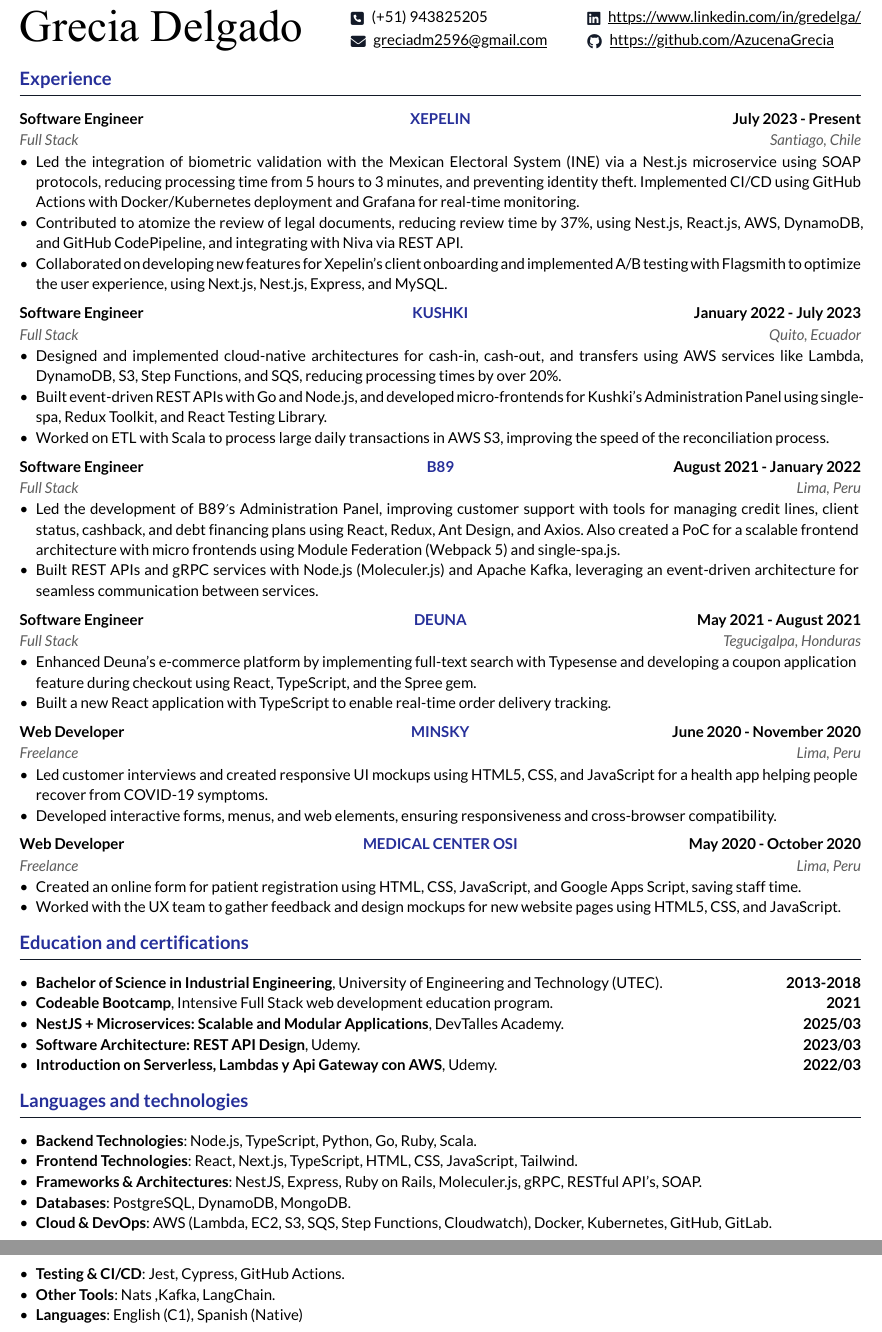
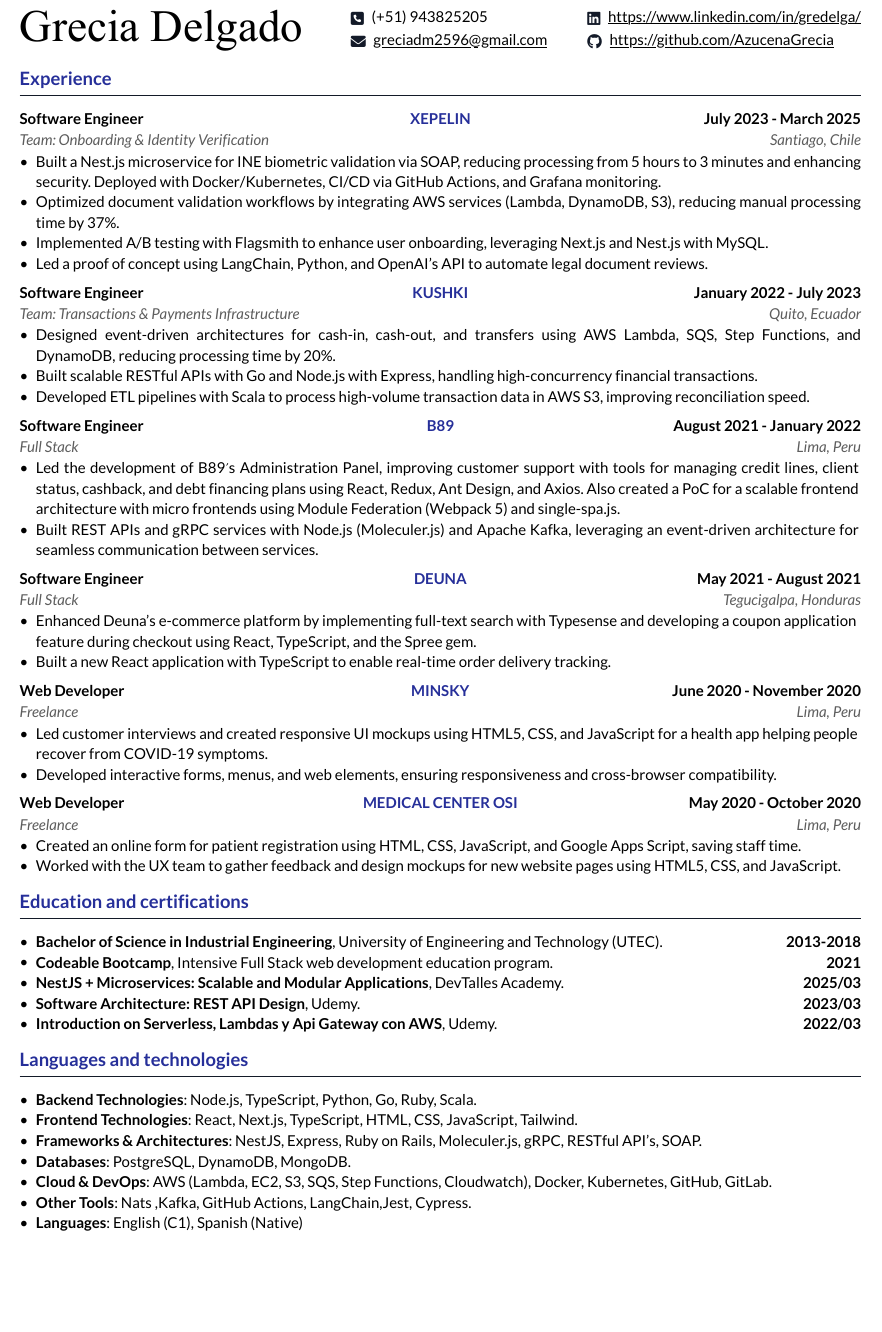
Before and after one commit to AzucenaGrecia/Typst-Resume, a Typst document (personal-cv/cv.typ): two parts of pages 1 and 2 of 2 before the commit and part of the page after it, the two joined at a grey line, cut so that both start at the same text, the shorter picture padded with empty space. The pictures show the PDF file personal-cv/cv.pdf that the author committed with the source.

Commit message:
Add changes

```diff
--- a/personal-cv/cv.typ
+++ b/personal-cv/cv.typ
@@ -20,13 +20,14 @@
   company: [XEPELIN],
   company-link: "https://xepelin.com/",
   title: [Software Engineer],
-  subtitle: [Full Stack],
-  date-range: [July 2023 - Present],
+  subtitle: [Team: Onboarding & Identity Verification],
+  date-range: [July 2023 - March 2025],
   location: [Santiago, Chile],
   items: (
-  [Led the integration of biometric validation with the Mexican Electoral System (INE) via a Nest.js microservice using SOAP protocols, reducing processing time from 5 hours to 3 minutes, and preventing identity theft. Implemented CI/CD using GitHub Actions with Docker/Kubernetes deployment and Grafana for real-time monitoring.],
-  [Contributed to atomize the review of legal documents, reducing review time by 37%, using Nest.js, React.js, AWS, DynamoDB, and GitHub CodePipeline, and integrating with Niva via REST API.],
-  [Collaborated on developing new features for Xepelin's client onboarding and implemented A/B testing with Flagsmith to optimize the user experience, using Next.js, Nest.js, Express, and MySQL.],
+  [Built a Nest.js microservice for INE biometric validation via SOAP, reducing processing from 5 hours to 3 minutes and enhancing security. Deployed with Docker/Kubernetes, CI/CD via GitHub Actions, and Grafana monitoring.],
+  [Optimized document validation workflows by integrating AWS services (Lambda, DynamoDB, S3), reducing manual processing time by 37%.],
+  [Implemented A/B testing with Flagsmith to enhance user onboarding, leveraging Next.js and Nest.js with MySQL.],
+  [Led a proof of concept using LangChain, Python, and OpenAI’s API to automate legal document reviews.],
   ),
 )
 
@@ -34,13 +35,13 @@
   company: [KUSHKI],
   company-link: "https://www.kushkipagos.com/en",
   title: [Software Engineer],
-  subtitle: [Full Stack],
+  subtitle: [Team: Transactions & Payments Infrastructure],
   date-range: [January 2022 - July 2023],
   location: [Quito, Ecuador],
   items: (
-    [Designed and implemented cloud-native architectures for cash-in, cash-out, and transfers using AWS services like Lambda, DynamoDB, S3, Step Functions, and SQS, reducing processing times by over 20%.],
-    [Built event-driven REST APIs with Go and Node.js, and developed micro-frontends for Kushki's Administration Panel using single-spa, Redux Toolkit, and React Testing Library.],
-    [Worked on ETL with Scala to process large daily transactions in AWS S3, improving the speed of the reconciliation process.],
+    [Designed event-driven architectures for cash-in, cash-out, and transfers using AWS Lambda, SQS, Step Functions, and DynamoDB, reducing processing time by 20%.],
+    [Built scalable RESTful APIs with Go and Node.js with Express, handling high-concurrency financial transactions.],
+    [Developed ETL pipelines with Scala to process high-volume transaction data in AWS S3, improving reconciliation speed.],
     ),
 )
 
@@ -114,6 +115,5 @@
 - *Frameworks & Architectures*: NestJS, Express, Ruby on Rails, Moleculer.js, gRPC, RESTful API's, SOAP.
 - *Databases*: PostgreSQL, DynamoDB, MongoDB.
 - *Cloud & DevOps*: AWS (Lambda, EC2, S3, SQS, Step Functions, Cloudwatch), Docker, Kubernetes, GitHub, GitLab.
-- *Testing & CI/CD*: Jest, Cypress, GitHub Actions.
-- *Other Tools*: Nats ,Kafka, LangChain.
+- *Other Tools*: Nats ,Kafka, GitHub Actions, LangChain,Jest, Cypress.
 - *Languages*: English (C1), Spanish (Native)
```
Also changed, not shown: personal-cv/cv.pdf.
